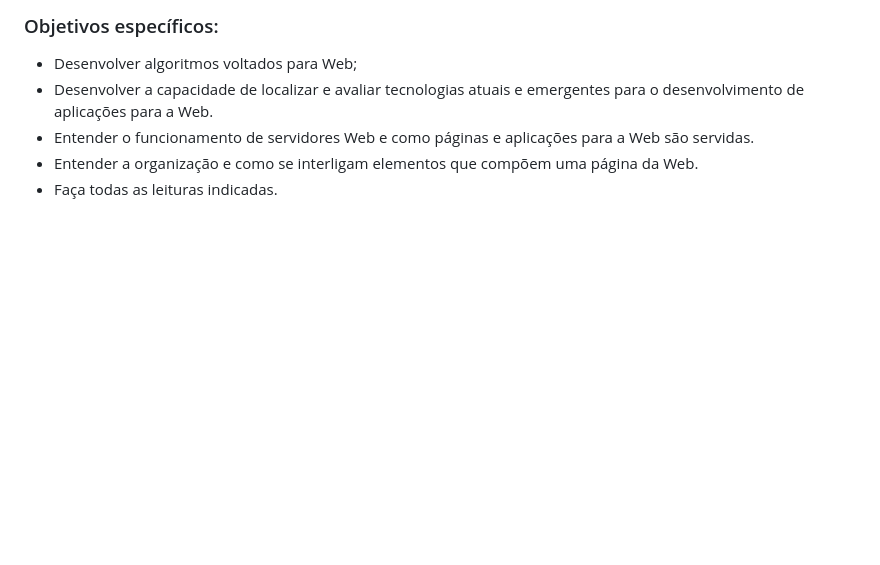
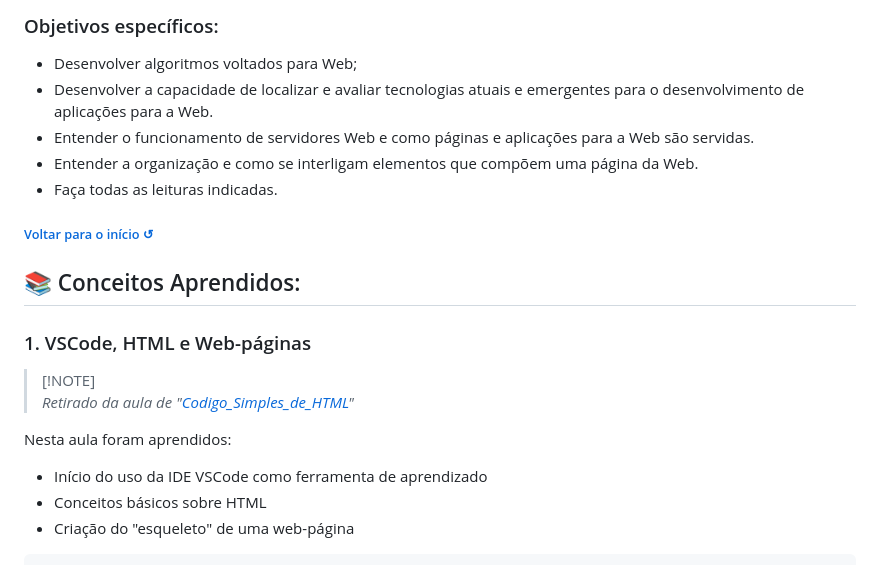
Before and after one commit to juletopi/Topicos_Especiais_em_Tecnologia, a Markdown page: README.md, the part around one of its changes. Drawn GitHub-style; blank space fills up the shorter version.

Commit message:
Created section "📚 Conceitos Aprendidos" and started with topic "1. VSCode, HTML e Web-páginas"

```diff
--- a/README.md
+++ b/README.md
@@ -126,3 +126,23 @@ Abordagem dos princípios e técnicas para garantir a segurança de aplicações
 - Entender a organização e como se interligam elementos que compõem uma página da Web.
 - Faça todas as leituras indicadas.
 
+<div align="left">
+  <h6><a href="#tópicos-especiais-em-tecnologia-"> Voltar para o início ↺</a></h6>
+</div>
+
+<!-- LEARNED CONCEPTS -->
+
+## 📚 Conceitos Aprendidos:
+
+### 1. VSCode, HTML e Web-páginas
+
+> [!NOTE]\
+> *Retirado da aula de "[Codigo_Simples_de_HTML](---)"*
+
+<div align="left">
+
+  Nesta aula foram aprendidos:
+  - Início do uso da IDE VSCode como ferramenta de aprendizado
+  - Conceitos básicos sobre HTML
+  - Criação do "esqueleto" de uma web-página
+
```
Also changed, not shown: other parts of README.md (+13 -0 lines).
